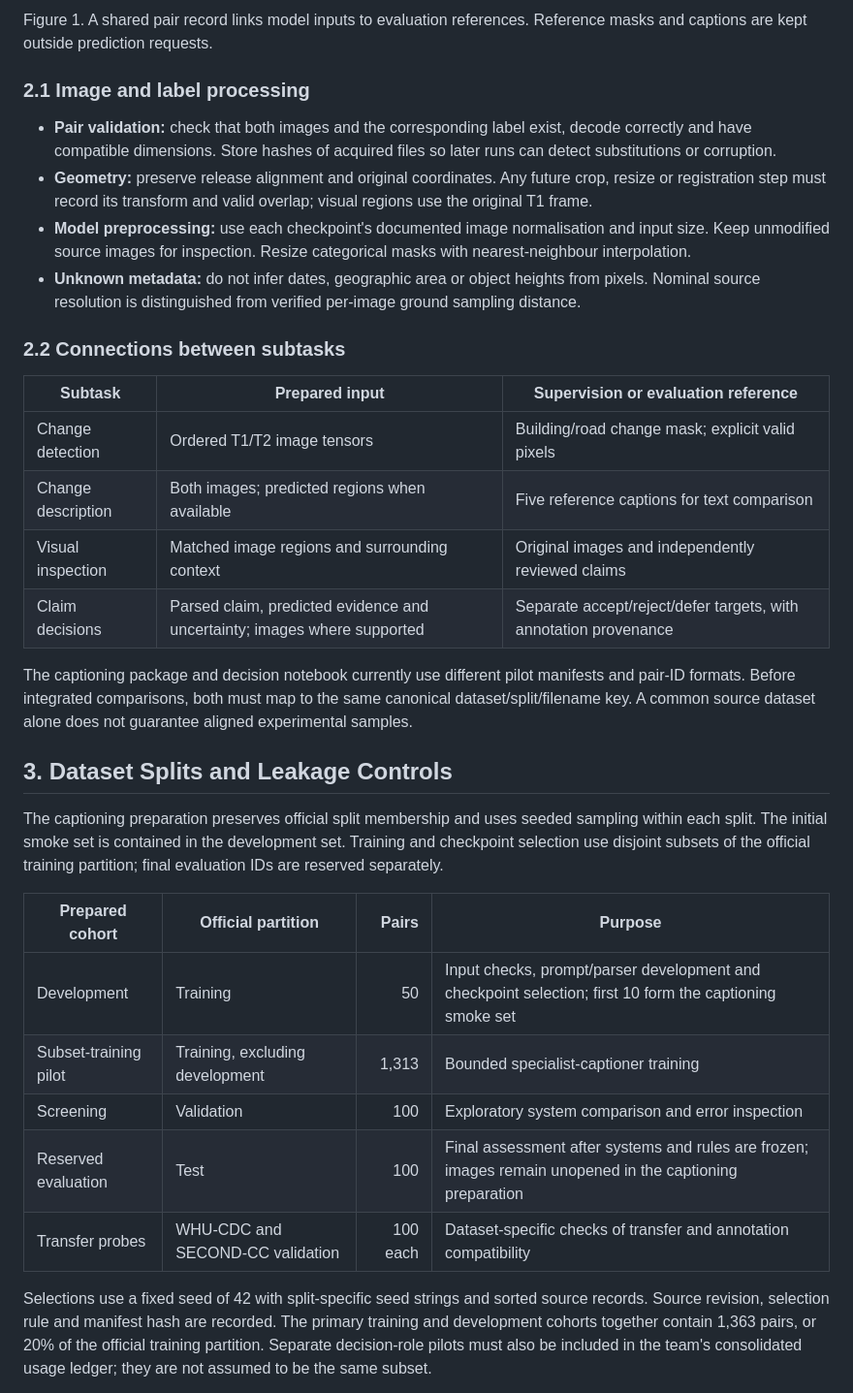
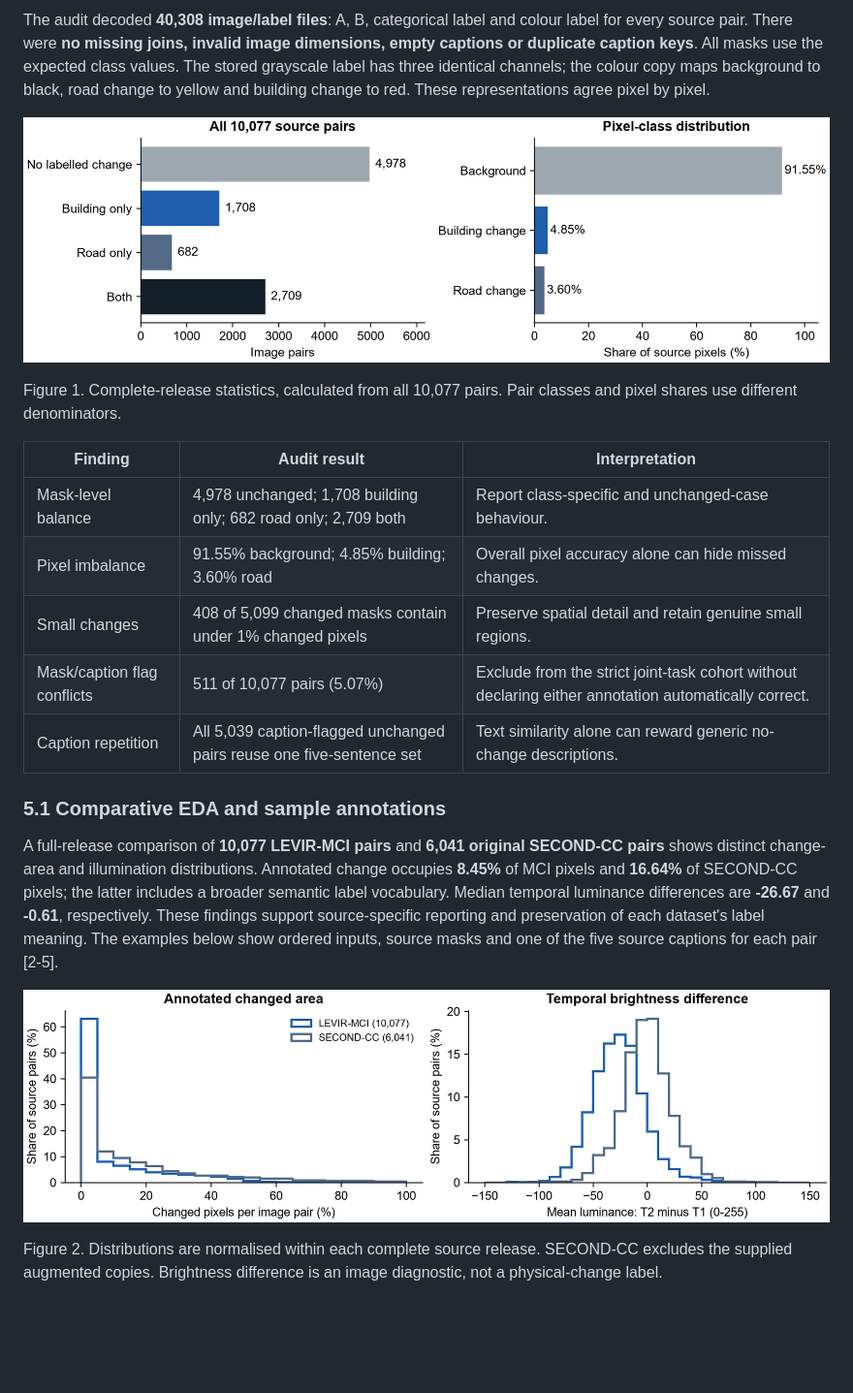
Before and after one commit to shoaib2000857/Group-7-DS-and-AI-Lab-Project, a Markdown page: reports/Milestone2_Report.md, the part around one of its changes. Shown at 97% size. Drawn GitHub-style; pictures changed too: reports/figures/m2_eda_classes.png (added), reports/figures/m2_eda_source_comparison.png (added); blank space fills up the shorter version.

Commit message:
Update Milestone 2 submission report with EDA and visual examples

```diff
--- a/reports/Milestone2_Report.md
+++ b/reports/Milestone2_Report.md
@@ -52,37 +57,25 @@ Preparation preserves the original temporal order: T1 is the earlier image and T
 
-Figure 1. A shared pair record links model inputs to evaluation references. Reference masks and captions are kept outside prediction requests.
+The audit decoded **40,308 image/label files**: A, B, categorical label and colour label for every source pair. There were **no missing joins, invalid image dimensions, empty captions or duplicate caption keys**. All masks use the expected class values. The stored grayscale label has three identical channels; the colour copy maps background to black, road change to yellow and building change to red. These representations agree pixel by pixel.
 
-### 2.1 Image and label processing
+![Full-release image-pair and pixel-class distributions](figures/m2_eda_classes.png)
 
-- **Pair validation:** check that both images and the corresponding label exist, decode correctly and have compatible dimensions. Store hashes of acquired files so later runs can detect substitutions or corruption.
-- **Geometry:** preserve release alignment and original coordinates. Any future crop, resize or registration step must record its transform and valid overlap; visual regions use the original T1 frame.
-- **Model preprocessing:** use each checkpoint's documented image normalisation and input size. Keep unmodified source images for inspection. Resize categorical masks with nearest-neighbour interpolation.
-- **Unknown metadata:** do not infer dates, geographic area or object heights from pixels. Nominal source resolution is distinguished from verified per-image ground sampling distance.
+Figure 1. Complete-release statistics, calculated from all 10,077 pairs. Pair classes and pixel shares use different denominators.
 
-### 2.2 Connections between subtasks
-
-| Subtask | Prepared input | Supervision or evaluation reference |
+| Finding | Audit result | Interpretation |
 |---|---|---|
-| Change detection | Ordered T1/T2 image tensors | Building/road change mask; explicit valid pixels |
-| Change description | Both images; predicted regions when available | Five reference captions for text comparison |
-| Visual inspection | Matched image regions and surrounding context | Original images and independently reviewed claims |
-| Claim decisions | Parsed claim, predicted evidence and uncertainty; images where supported | Separate accept/reject/defer targets, with annotation provenance |
-
-The captioning package and decision notebook currently use different pilot manifests and pair-ID formats. Before integrated comparisons, both must map to the same canonical dataset/split/filename key. A common source dataset alone does not guarantee aligned experimental samples.
+| Mask-level balance | 4,978 unchanged; 1,708 building only; 682 road only; 2,709 both | Report class-specific and unchanged-case behaviour. |
+| Pixel imbalance | 91.55% background; 4.85% building; 3.60% road | Overall pixel accuracy alone can hide missed changes. |
+| Small changes | 408 of 5,099 changed masks contain under 1% changed pixels | Preserve spatial detail and retain genuine small regions. |
+| Mask/caption flag conflicts | 511 of 10,077 pairs (5.07%) | Exclude from the strict joint-task cohort without declaring either annotation automatically correct. |
+| Caption repetition | All 5,039 caption-flagged unchanged pairs reuse one five-sentence set | Text similarity alone can reward generic no-change descriptions. |
 
 <!-- PAGEBREAK -->
 
-## 3. Dataset Splits and Leakage Controls
+### 5.1 Comparative EDA and sample annotations
 
-The captioning preparation preserves official split membership and uses seeded sampling within each split. The initial smoke set is contained in the development set. Training and checkpoint selection use disjoint subsets of the official training partition; final evaluation IDs are reserved separately.
+A full-release comparison of **10,077 LEVIR-MCI pairs** and **6,041 original SECOND-CC pairs** shows distinct change-area and illumination distributions. Annotated change occupies **8.45%** of MCI pixels and **16.64%** of SECOND-CC pixels; the latter includes a broader semantic label vocabulary. Median temporal luminance differences are **-26.67** and **-0.61**, respectively. These findings support source-specific reporting and preservation of each dataset's label meaning. The examples below show ordered inputs, source masks and one of the five source captions for each pair [2-5].
 
-| Prepared cohort | Official partition | Pairs | Purpose |
-|---|---|---:|---|
-| Development | Training | 50 | Input checks, prompt/parser development and checkpoint selection; first 10 form the captioning smoke set |
-| Subset-training pilot | Training, excluding development | 1,313 | Bounded specialist-captioner training |
-| Screening | Validation | 100 | Exploratory system comparison and error inspection |
-| Reserved evaluation | Test | 100 | Final assessment after systems and rules are frozen; images remain unopened in the captioning preparation |
-| Transfer probes | WHU-CDC and SECOND-CC validation | 100 each | Dataset-specific checks of transfer and annotation compatibility |
+![Full-release change-area and temporal brightness comparison](figures/m2_eda_source_comparison.png)
 
-Selections use a fixed seed of 42 with split-specific seed strings and sorted source records. Source revision, selection rule and manifest hash are recorded. The primary training and development cohorts together contain 1,363 pairs, or 20% of the official training partition. Separate decision-role pilots must also be included in the team's consolidated usage ledger; they are not assumed to be the same subset.
+Figure 2. Distributions are normalised within each complete source release. SECOND-CC excludes the supplied augmented copies. Brightness difference is an image diagnostic, not a physical-change label.
 
```
Also changed, not shown: other parts of reports/Milestone2_Report.md (+103 -99 lines), CHANGELOG.md (+1 -0 lines), reports/figures/m2_data_flow.png (added), reports/figures/m2_eda_geometry.png (added), 2 other files.
